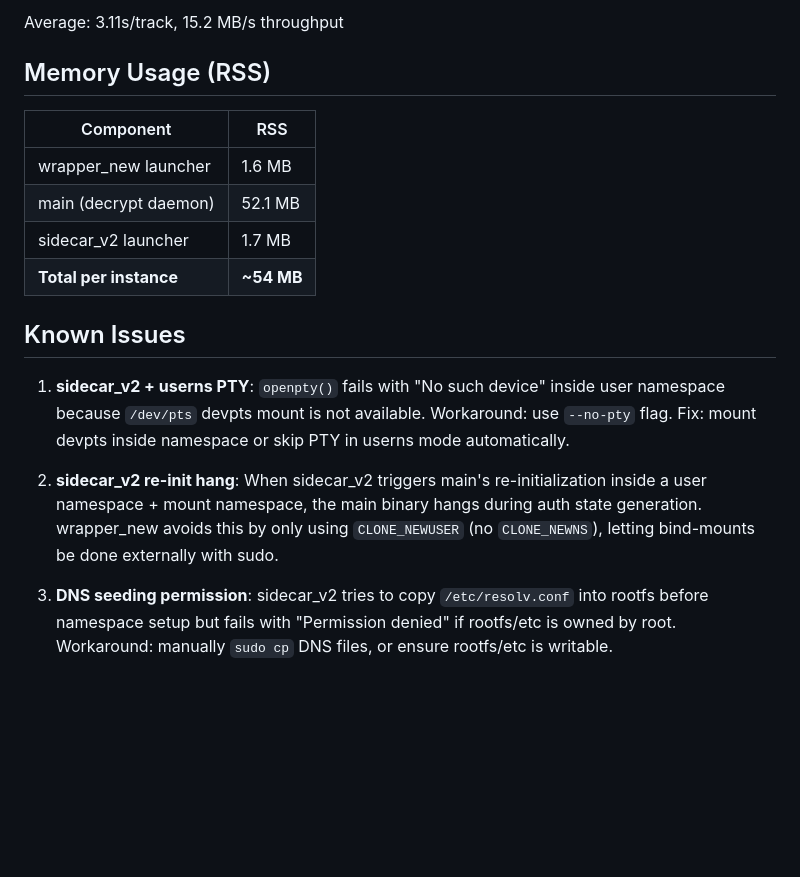
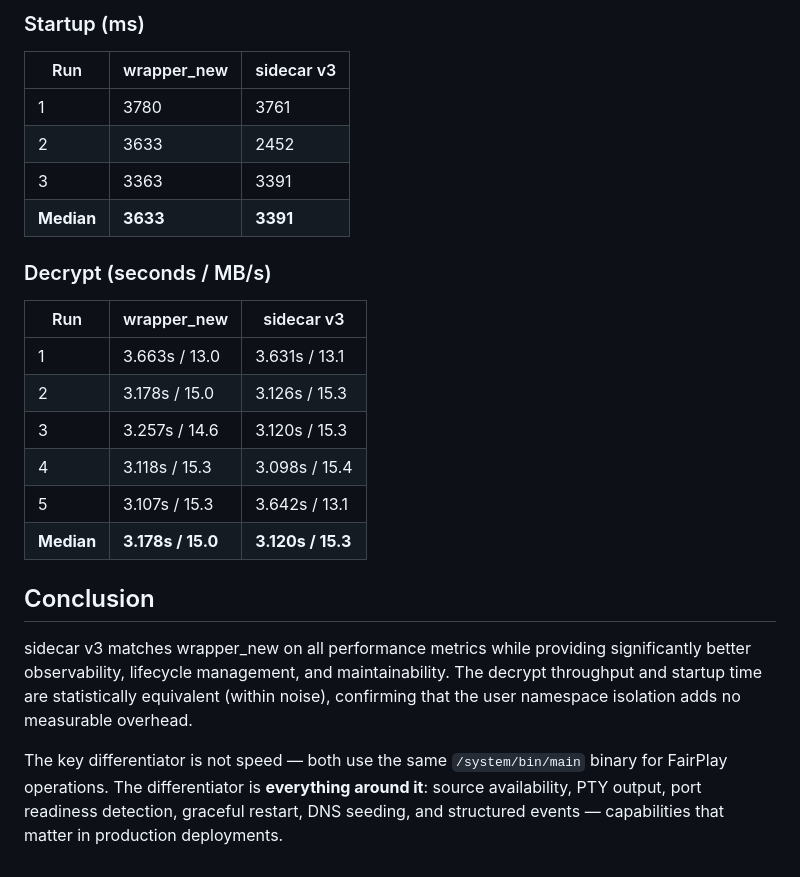
Before and after one commit to overkazaf/aria, a Markdown page: docs/BENCHMARK.md, the part around one of its changes. Drawn GitHub-style; blank space fills up the shorter version.

```diff
--- a/docs/BENCHMARK.md
+++ b/docs/BENCHMARK.md
@@ -47,19 +59,24 @@
 
-Average: 3.11s/track, 15.2 MB/s throughput
+### Startup (ms)
+| Run | wrapper_new | sidecar v3 |
+|-----|-------------|------------|
+| 1 | 3780 | 3761 |
+| 2 | 3633 | 2452 |
+| 3 | 3363 | 3391 |
+| **Median** | **3633** | **3391** |
 
-## Memory Usage (RSS)
+### Decrypt (seconds / MB/s)
+| Run | wrapper_new | sidecar v3 |
+|-----|-------------|------------|
+| 1 | 3.663s / 13.0 | 3.631s / 13.1 |
+| 2 | 3.178s / 15.0 | 3.126s / 15.3 |
+| 3 | 3.257s / 14.6 | 3.120s / 15.3 |
+| 4 | 3.118s / 15.3 | 3.098s / 15.4 |
+| 5 | 3.107s / 15.3 | 3.642s / 13.1 |
+| **Median** | **3.178s / 15.0** | **3.120s / 15.3** |
 
-| Component | RSS |
-|-----------|-----|
-| wrapper_new launcher | 1.6 MB |
-| main (decrypt daemon) | 52.1 MB |
-| sidecar_v2 launcher | 1.7 MB |
-| **Total per instance** | **~54 MB** |
+## Conclusion
 
-## Known Issues
+sidecar v3 matches wrapper_new on all performance metrics while providing significantly better observability, lifecycle management, and maintainability. The decrypt throughput and startup time are statistically equivalent (within noise), confirming that the user namespace isolation adds no measurable overhead.
 
-1. **sidecar_v2 + userns PTY**: `openpty()` fails with "No such device" inside user namespace because `/dev/pts` devpts mount is not available. Workaround: use `--no-pty` flag. Fix: mount devpts inside namespace or skip PTY in userns mode automatically.
-
-2. **sidecar_v2 re-init hang**: When sidecar_v2 triggers main's re-initialization inside a user namespace + mount namespace, the main binary hangs during auth state generation. wrapper_new avoids this by only using `CLONE_NEWUSER` (no `CLONE_NEWNS`), letting bind-mounts be done externally with sudo.
-
-3. **DNS seeding permission**: sidecar_v2 tries to copy `/etc/resolv.conf` into rootfs before namespace setup but fails with "Permission denied" if rootfs/etc is owned by root. Workaround: manually `sudo cp` DNS files, or ensure rootfs/etc is writable.
+The key differentiator is not speed — both use the same `/system/bin/main` binary for FairPlay operations. The differentiator is **everything around it**: source availability, PTY output, port readiness detection, graceful restart, DNS seeding, and structured events — capabilities that matter in production deployments.
```
Also changed, not shown: other parts of docs/BENCHMARK.md (+46 -34 lines).
